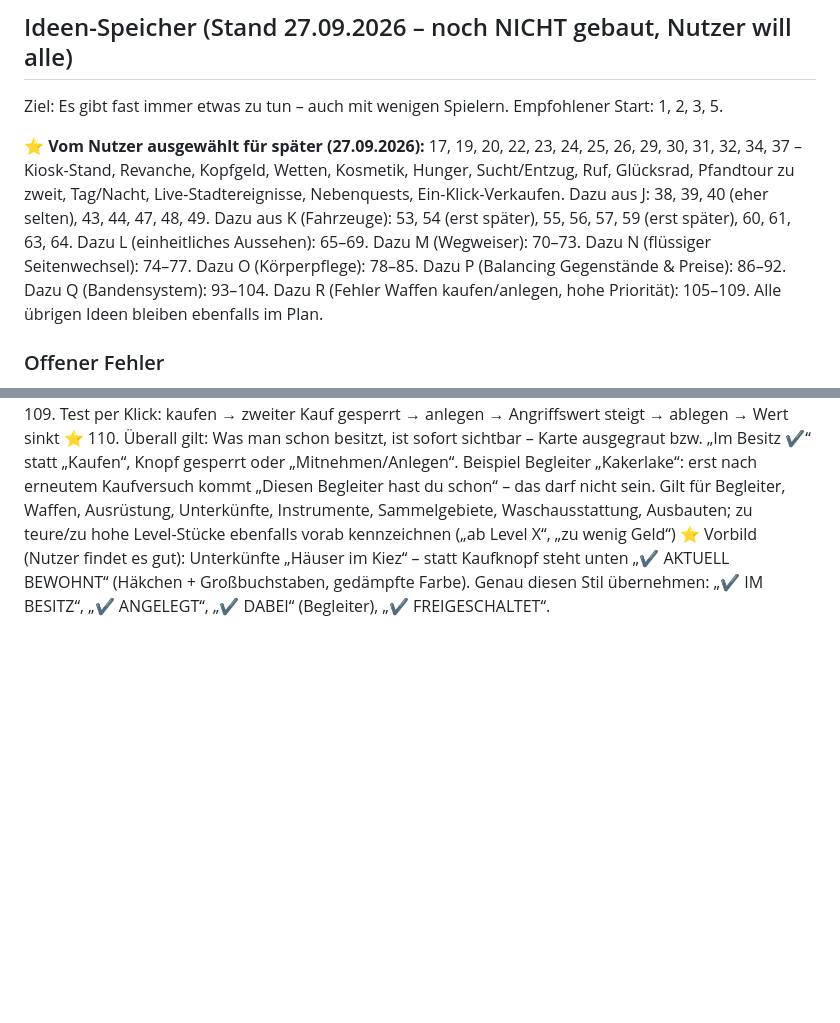
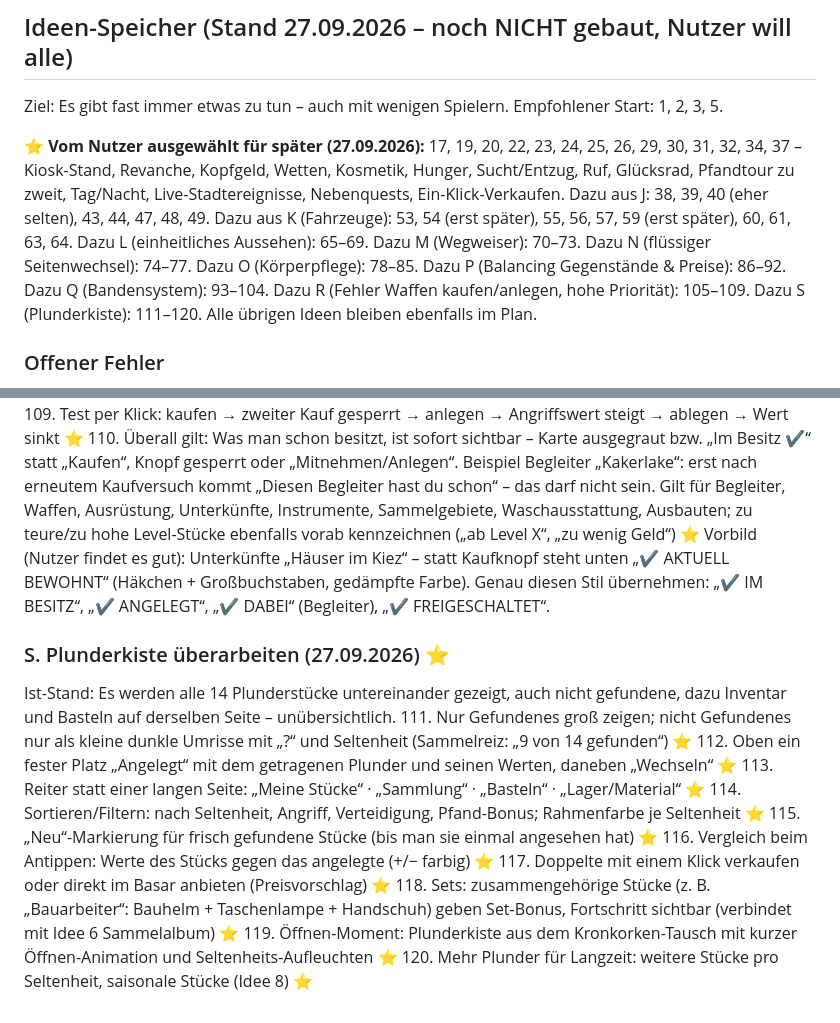
Before and after one commit to JeyJunior12/browsergame-prototyp, a Markdown page: ROADMAP.md, 2 parts joined by grey strips. Rendered like a GitHub page; blank space fills up the shorter version.

Commit message:
Plan: Plunderkiste ueberarbeiten (Ideen 111-120)
Co-Authored-By: Claude Opus 5.5 <noreply@anthropic.com>
Claude-Session: https://claude.ai/code/session_013EN6wuGoetnXMqW7g2MYpC

```diff
--- a/ROADMAP.md
+++ b/ROADMAP.md
@@ -60,7 +60,7 @@ GitHub push ──▶ Action: Tests (Postgres) ──▶ Migration live in Supab
 
 Ziel: Es gibt fast immer etwas zu tun – auch mit wenigen Spielern. Empfohlener Start: 1, 2, 3, 5.
 
-**⭐ Vom Nutzer ausgewählt für später (27.09.2026):** 17, 19, 20, 22, 23, 24, 25, 26, 29, 30, 31, 32, 34, 37 – Kiosk-Stand, Revanche, Kopfgeld, Wetten, Kosmetik, Hunger, Sucht/Entzug, Ruf, Glücksrad, Pfandtour zu zweit, Tag/Nacht, Live-Stadtereignisse, Nebenquests, Ein-Klick-Verkaufen. Dazu aus J: 38, 39, 40 (eher selten), 43, 44, 47, 48, 49. Dazu aus K (Fahrzeuge): 53, 54 (erst später), 55, 56, 57, 59 (erst später), 60, 61, 63, 64. Dazu L (einheitliches Aussehen): 65–69. Dazu M (Wegweiser): 70–73. Dazu N (flüssiger Seitenwechsel): 74–77. Dazu O (Körperpflege): 78–85. Dazu P (Balancing Gegenstände & Preise): 86–92. Dazu Q (Bandensystem): 93–104. Dazu R (Fehler Waffen kaufen/anlegen, hohe Priorität): 105–109. Alle übrigen Ideen bleiben ebenfalls im Plan.
+**⭐ Vom Nutzer ausgewählt für später (27.09.2026):** 17, 19, 20, 22, 23, 24, 25, 26, 29, 30, 31, 32, 34, 37 – Kiosk-Stand, Revanche, Kopfgeld, Wetten, Kosmetik, Hunger, Sucht/Entzug, Ruf, Glücksrad, Pfandtour zu zweit, Tag/Nacht, Live-Stadtereignisse, Nebenquests, Ein-Klick-Verkaufen. Dazu aus J: 38, 39, 40 (eher selten), 43, 44, 47, 48, 49. Dazu aus K (Fahrzeuge): 53, 54 (erst später), 55, 56, 57, 59 (erst später), 60, 61, 63, 64. Dazu L (einheitliches Aussehen): 65–69. Dazu M (Wegweiser): 70–73. Dazu N (flüssiger Seitenwechsel): 74–77. Dazu O (Körperpflege): 78–85. Dazu P (Balancing Gegenstände & Preise): 86–92. Dazu Q (Bandensystem): 93–104. Dazu R (Fehler Waffen kaufen/anlegen, hohe Priorität): 105–109. Dazu S (Plunderkiste): 111–120. Alle übrigen Ideen bleiben ebenfalls im Plan.
 
 ### Offener Fehler
 - Seite scrollt nach 10–15 s ohne Eingabe nach oben (trotz Fix in PR #27; Ursache noch nicht gefunden, Nutzer hat Suche vertagt). Vermutung: Neuzeichnen einer Seite macht sie kurz kürzer. Test-Skizze: alle Seiten 20 s warten, `scrollTo`/`scrollIntoView`/`focus` mitprotokollieren.
@@ -225,3 +225,16 @@ Gemeldet: Waffen lassen sich mehrfach kaufen; Anziehen/Ausrüsten für Werte fun
 109. Test per Klick: kaufen → zweiter Kauf gesperrt → anlegen → Angriffswert steigt → ablegen → Wert sinkt ⭐
 110. Überall gilt: Was man schon besitzt, ist sofort sichtbar – Karte ausgegraut bzw. „Im Besitz ✔“ statt „Kaufen“, Knopf gesperrt oder „Mitnehmen/Anlegen“. Beispiel Begleiter „Kakerlake“: erst nach erneutem Kaufversuch kommt „Diesen Begleiter hast du schon“ – das darf nicht sein. Gilt für Begleiter, Waffen, Ausrüstung, Unterkünfte, Instrumente, Sammelgebiete, Waschausstattung, Ausbauten; zu teure/zu hohe Level-Stücke ebenfalls vorab kennzeichnen („ab Level X“, „zu wenig Geld“) ⭐
    Vorbild (Nutzer findet es gut): Unterkünfte „Häuser im Kiez“ – statt Kaufknopf steht unten „✔ AKTUELL BEWOHNT“ (Häkchen + Großbuchstaben, gedämpfte Farbe). Genau diesen Stil übernehmen: „✔ IM BESITZ“, „✔ ANGELEGT“, „✔ DABEI“ (Begleiter), „✔ FREIGESCHALTET“.
+
+### S. Plunderkiste überarbeiten (27.09.2026) ⭐
+Ist-Stand: Es werden alle 14 Plunderstücke untereinander gezeigt, auch nicht gefundene, dazu Inventar und Basteln auf derselben Seite – unübersichtlich.
+111. Nur Gefundenes groß zeigen; nicht Gefundenes nur als kleine dunkle Umrisse mit „?“ und Seltenheit (Sammelreiz: „9 von 14 gefunden“) ⭐
+112. Oben ein fester Platz „Angelegt“ mit dem getragenen Plunder und seinen Werten, daneben „Wechseln“ ⭐
+113. Reiter statt einer langen Seite: „Meine Stücke“ · „Sammlung“ · „Basteln“ · „Lager/Material“ ⭐
+114. Sortieren/Filtern: nach Seltenheit, Angriff, Verteidigung, Pfand-Bonus; Rahmenfarbe je Seltenheit ⭐
+115. „Neu“-Markierung für frisch gefundene Stücke (bis man sie einmal angesehen hat) ⭐
+116. Vergleich beim Antippen: Werte des Stücks gegen das angelegte (+/− farbig) ⭐
+117. Doppelte mit einem Klick verkaufen oder direkt im Basar anbieten (Preisvorschlag) ⭐
+118. Sets: zusammengehörige Stücke (z. B. „Bauarbeiter“: Bauhelm + Taschenlampe + Handschuh) geben Set-Bonus, Fortschritt sichtbar (verbindet mit Idee 6 Sammelalbum) ⭐
+119. Öffnen-Moment: Plunderkiste aus dem Kronkorken-Tausch mit kurzer Öffnen-Animation und Seltenheits-Aufleuchten ⭐
+120. Mehr Plunder für Langzeit: weitere Stücke pro Seltenheit, saisonale Stücke (Idee 8) ⭐
```
